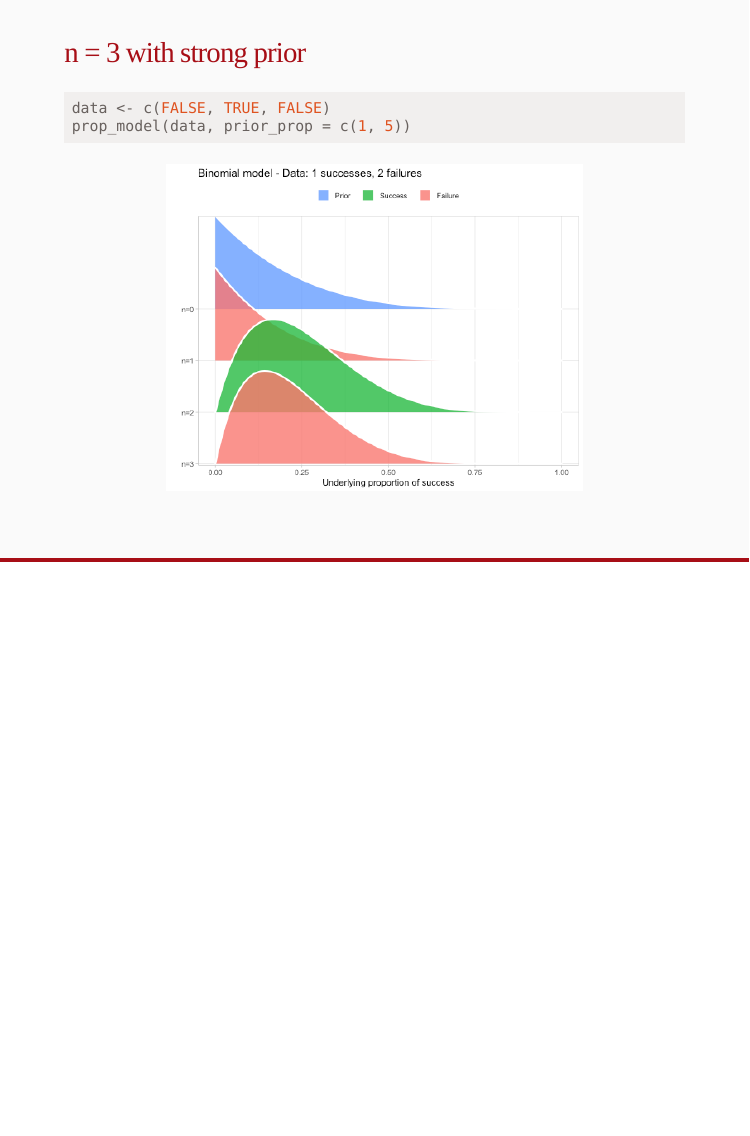
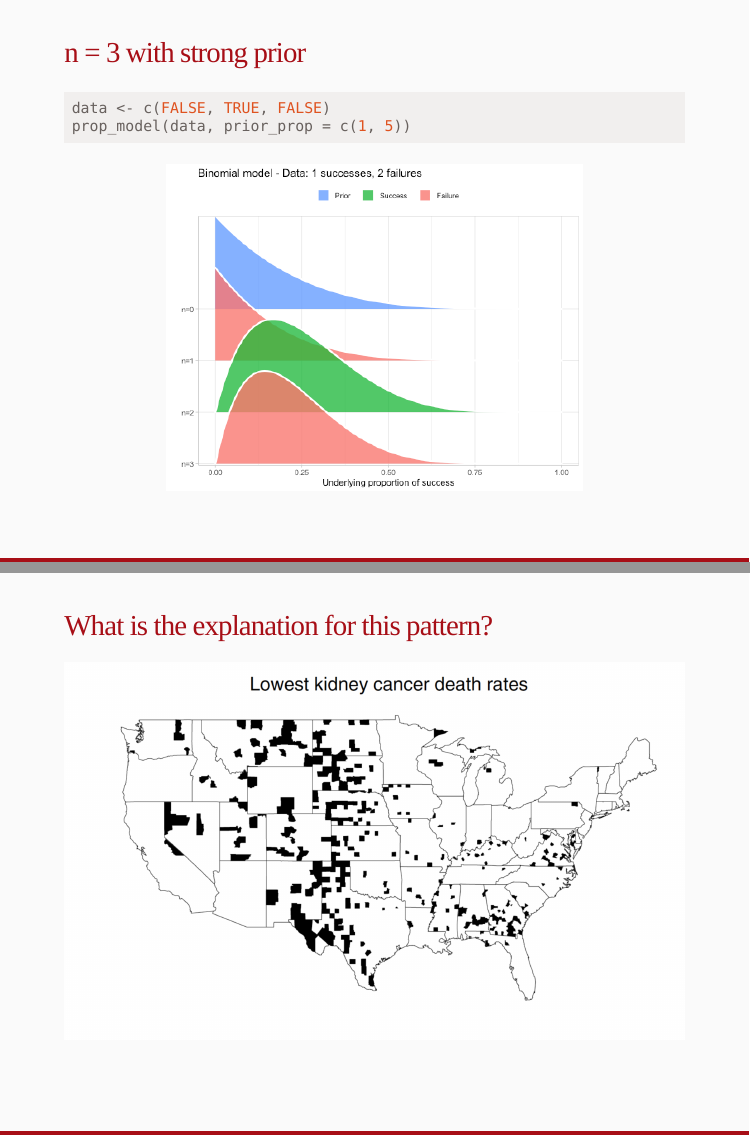
Before and after one commit to andrewpbray/math-392, an R Markdown document (slides/week-2-priors-posteriors.Rmd): page 12 of 12 before the commit and pages 12 and 14 of 14 after it, the two joined at a grey line. The pictures show the slides in the output file slides/week-2-priors-posteriors.html that the author committed with the source; the slides are laid out offline by our stand-in for remark.js, each with all of its steps uncovered, in fonts that may differ from those the slides ask for, and without slide numbers, shadows or browser add-ons; a font, style sheet, LaTeX package, included part or bibliography that could not be used is replaced or left out.

Commit message:
add kidney pics

````diff
--- a/slides/week-2-priors-posteriors.Rmd
+++ b/slides/week-2-priors-posteriors.Rmd
@@ -255,3 +255,20 @@
 data <- c(FALSE, TRUE, FALSE)
 prop_model(data, prior_prop = c(1, 5))
 ```
+
+---
+# What is the explanation for this pattern?
+--
+
+```{r echo = FALSE}
+include_graphics("figs/kidney-high.png")
+```
+
+
+---
+# What is the explanation for this pattern?
+--
+
+```{r echo = FALSE}
+include_graphics("figs/kidney-low.png")
+```
````
Also changed, not shown: slides/figs/kidney-high.png (added), slides/figs/kidney-low.png (added), slides/week-2-priors-posteriors.html.
